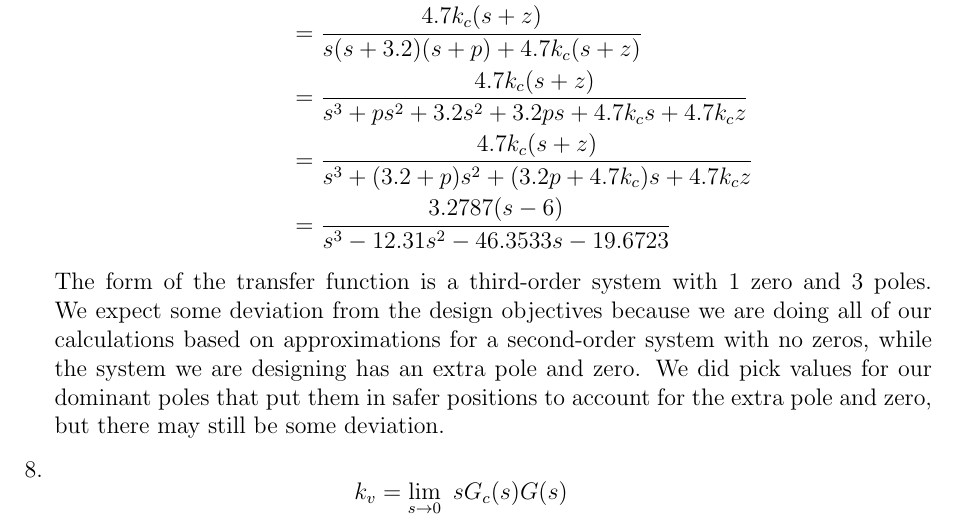
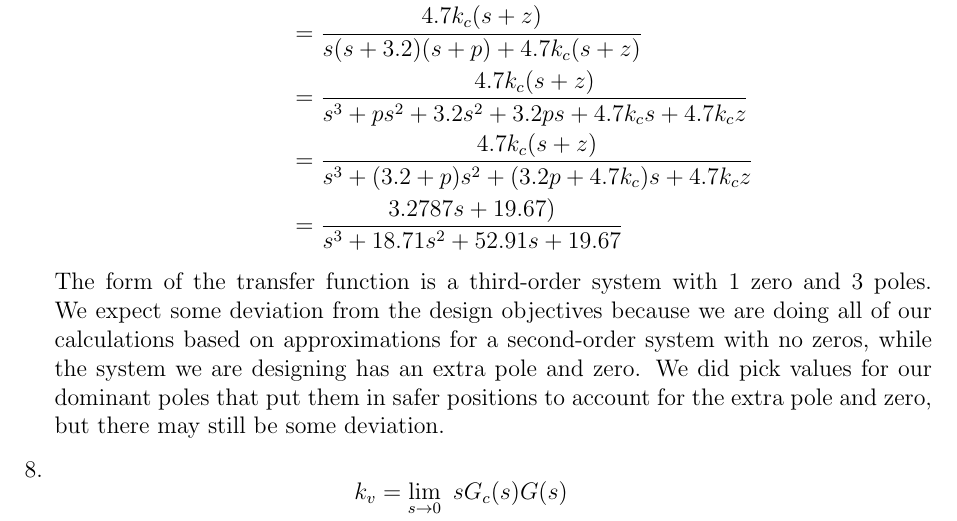
Before and after one commit to raeedh/ELECENG3CL4, a LaTeX document (Lab 4/Pre-lab/3CL4_Lab4_Prelab.tex): part of page 4 of 4, cut so that both start at the same text. Compiled offline with pdfLaTeX.

Commit message:
fixed some negatives

```diff
--- a/Lab 4/Pre-lab/3CL4_Lab4_Prelab.tex
+++ b/Lab 4/Pre-lab/3CL4_Lab4_Prelab.tex
@@ -81,7 +81,7 @@
         &= \frac{4.7 k_c (s + z)}{s(s + 3.2)(s + p) + 4.7 k_c (s + z)} \\
         &= \frac{4.7 k_c (s + z)}{s^3 + ps^2 + 3.2s^2 + 3.2 p s + 4.7 k_c s + 4.7 k_c z} \\
         &= \frac{4.7 k_c (s + z)}{s^3 + (3.2 + p)s^2 + (3.2 p + 4.7 k_c)s + 4.7 k_c z} \\
-        &= \frac{3.2787 (s - 6)}{s^3 - 12.31s^2 - 46.3533s - 19.6723} \\
+        &= \frac{3.2787 s + 19.67)}{s^3 + 18.71s^2 + 52.91s + 19.67} \\
     \end{aligned}
     \end{equation*}
     The form of the transfer function is a third-order system with 1 zero and 3 poles. We expect some deviation from the design objectives because we are doing all of our calculations based on approximations for a second-order system with no zeros, while the system we are designing has an extra pole and zero. We did pick values for our dominant poles that put them in safer positions to account for the extra pole and zero, but there may still be some deviation.
```
